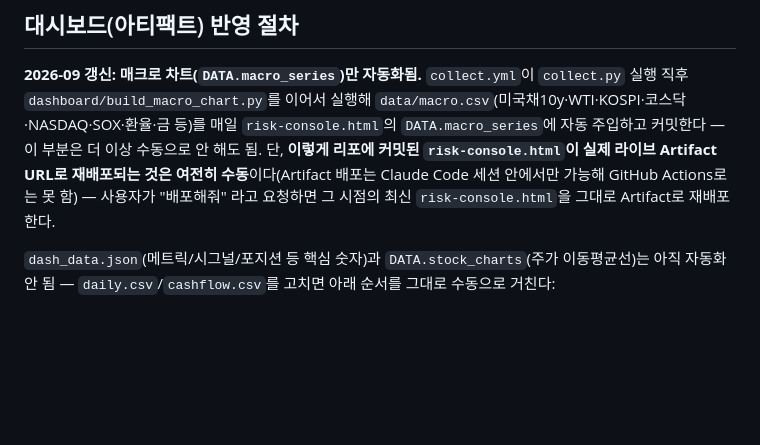
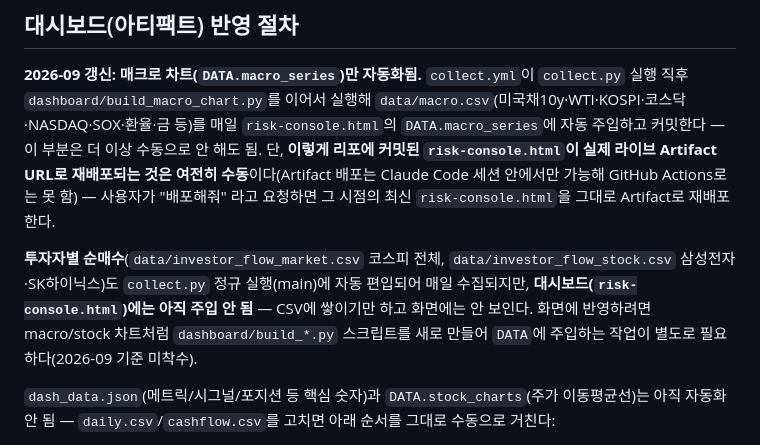
Before and after one commit to andynet2014-sudo/Github-Repository-1, a Markdown page: mtm-dashboard/CLAUDE.md, the part around the change. Drawn GitHub-style; blank space fills up the shorter version.

Commit message:
CLAUDE.md: 투자자 순매수 자동화 범위 명시 (수집은 자동, 대시보드 주입은 미착수)
Co-Authored-By: Claude Sonnet 5 <noreply@anthropic.com>
Claude-Session: https://claude.ai/code/session_0148N88KcMuzgjW5YxR2MP2r

```diff
--- a/mtm-dashboard/CLAUDE.md
+++ b/mtm-dashboard/CLAUDE.md
@@ -159,6 +159,12 @@ main에 직접 push하다 충돌 나는 걸 막기 위한 장치이므로 완전
 Claude Code 세션 안에서만 가능해 GitHub Actions로는 못 함) — 사용자가 "배포해줘"
 라고 요청하면 그 시점의 최신 `risk-console.html`을 그대로 Artifact로 재배포한다.
 
+**투자자별 순매수**(`data/investor_flow_market.csv` 코스피 전체, `data/investor_flow_stock.csv`
+삼성전자·SK하이닉스)도 `collect.py` 정규 실행(main)에 자동 편입되어 매일 수집되지만,
+**대시보드(`risk-console.html`)에는 아직 주입 안 됨** — CSV에 쌓이기만 하고 화면에는
+안 보인다. 화면에 반영하려면 macro/stock 차트처럼 `dashboard/build_*.py` 스크립트를
+새로 만들어 `DATA`에 주입하는 작업이 별도로 필요하다(2026-09 기준 미착수).
+
 `dash_data.json`(메트릭/시그널/포지션 등 핵심 숫자)과 `DATA.stock_charts`(주가
 이동평균선)는 아직 자동화 안 됨 — `daily.csv`/`cashflow.csv`를 고치면 아래 순서를
 그대로 수동으로 거친다:
```
